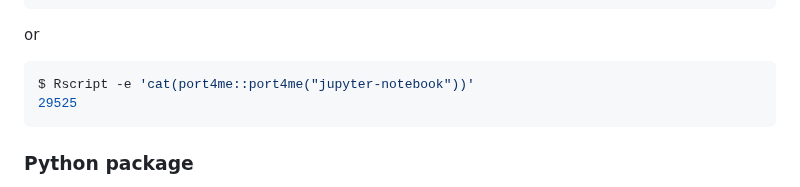
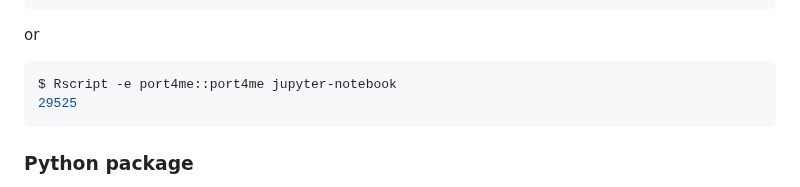
Before and after one commit to HenrikBengtsson/port4me, a Markdown page: README.md, the part around the change. GitHub-like rendering.

Commit message:
README: update R CLI example [ci skip]

````diff
--- a/README.md
+++ b/README.md
@@ -365,7 +365,7 @@ To try it out, call:
 or
 
 ```sh
-$ Rscript -e 'cat(port4me::port4me("jupyter-notebook"))'
+$ Rscript -e port4me::port4me jupyter-notebook
 29525
 ```
 
````
